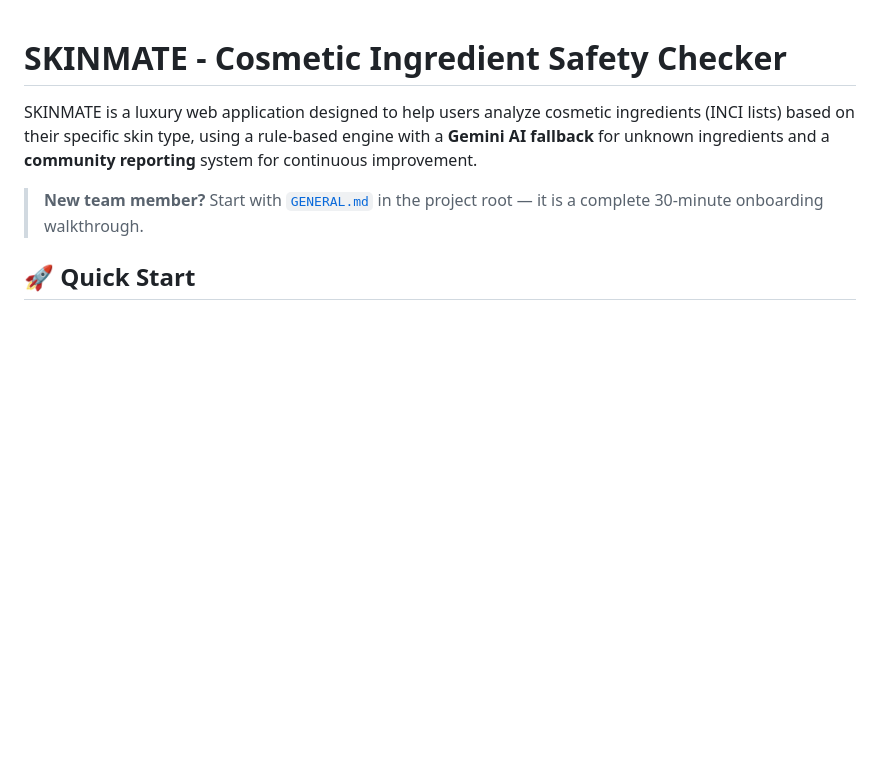
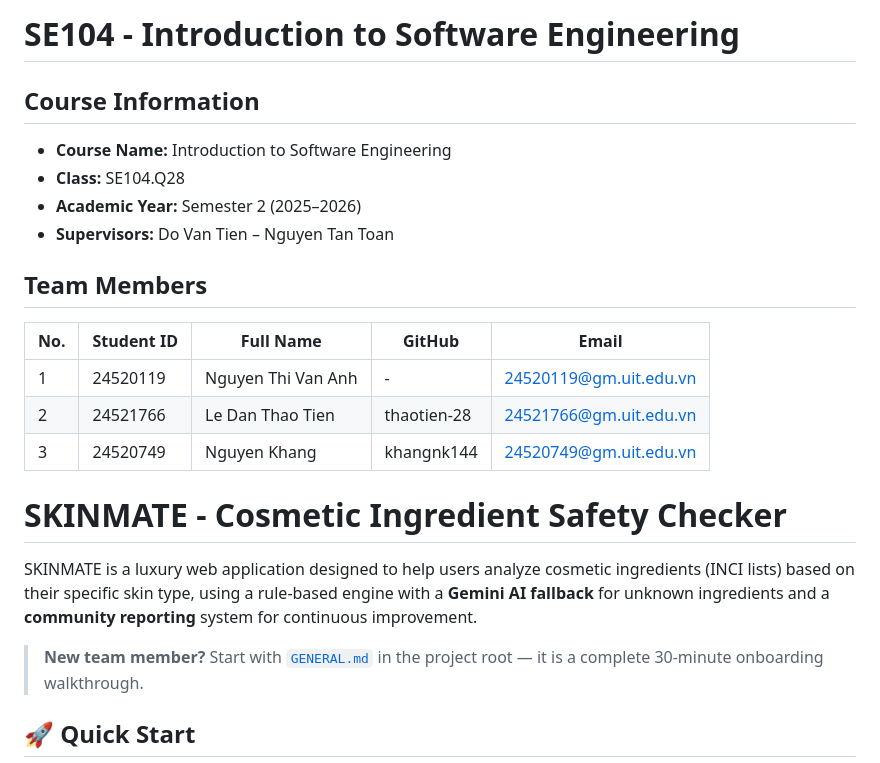
Before and after one commit to khangnk144/SKINMATE, a Markdown page: docs/README.md, the part around the change. Drawn GitHub-style; blank space fills up the shorter version.

```diff
--- a/docs/README.md
+++ b/docs/README.md
@@ -1,3 +1,21 @@
+# SE104 - Introduction to Software Engineering
+
+## Course Information
+
+* **Course Name:** Introduction to Software Engineering
+* **Class:** SE104.Q28
+* **Academic Year:** Semester 2 (2025–2026)
+* **Supervisors:** Do Van Tien – Nguyen Tan Toan
+
+## Team Members
+
+| No. | Student ID | Full Name          | GitHub      | Email                                                   |
+| --- | ---------- | ------------------ | ----------- | ------------------------------------------------------- |
+| 1   | 24520119   | Nguyen Thi Van Anh | -           | [24520119@gm.uit.edu.vn](mailto:24520119@gm.uit.edu.vn) |
+| 2   | 24521766   | Le Dan Thao Tien   | thaotien-28 | [24521766@gm.uit.edu.vn](mailto:24521766@gm.uit.edu.vn) |
+| 3   | 24520749   | Nguyen Khang       | khangnk144  | [24520749@gm.uit.edu.vn](mailto:24520749@gm.uit.edu.vn) |
+
+
 # SKINMATE - Cosmetic Ingredient Safety Checker
 
 SKINMATE is a luxury web application designed to help users analyze cosmetic ingredients (INCI lists) based on their specific skin type, using a rule-based engine with a **Gemini AI fallback** for unknown ingredients and a **community reporting** system for continuous improvement.
```
